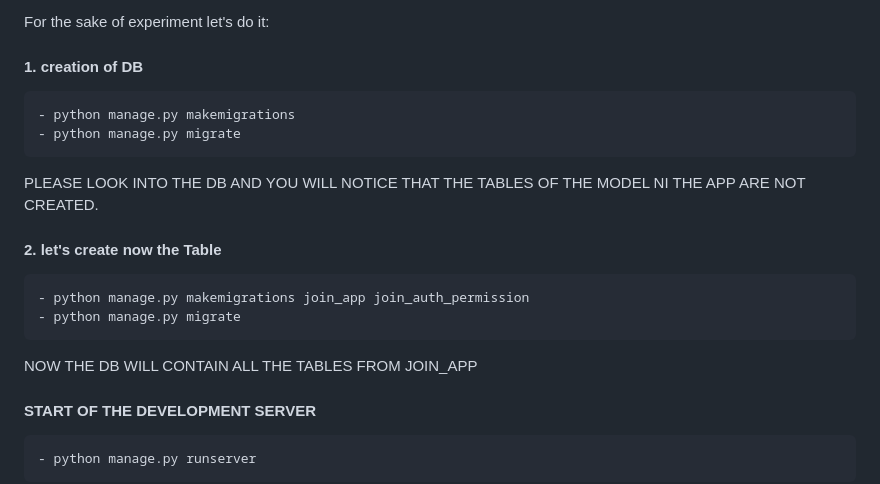
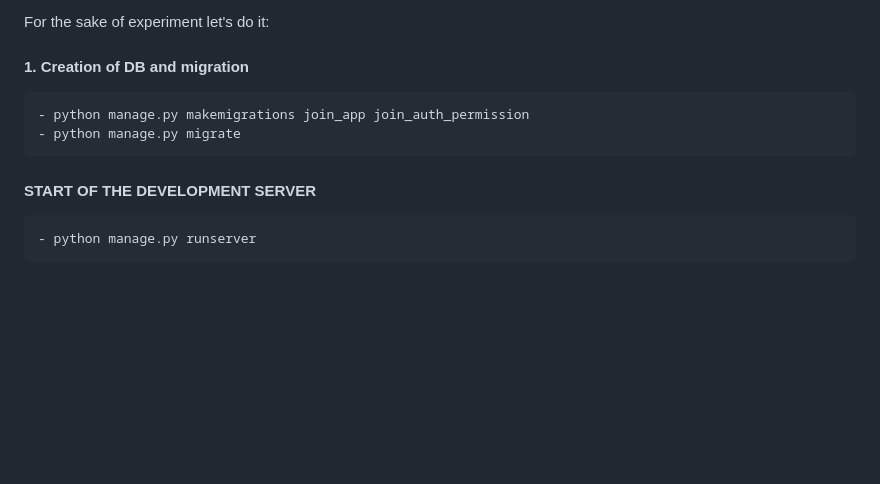
Before and after one commit to LgendSourabie/join-backend, a Markdown page: README.md, the part around the change. Rendered like a GitHub page; blank space fills up the shorter version.

Commit message:
README updated and markdown details removed

```diff
--- a/README.md
+++ b/README.md
@@ -29,19 +29,10 @@ Notice that in the app : join_auth_permission the method "def save()" of the Cla
 
 For the sake of experiment let's do it:
 
-#### 1. creation of DB
-
-    - python manage.py makemigrations
-    - python manage.py migrate
-
-PLEASE LOOK INTO THE DB AND YOU WILL NOTICE THAT THE TABLES OF THE MODEL NI THE APP ARE NOT CREATED.
-
-#### 2. let's create now the Table
+#### 1. Creation of DB and migration
 
     - python manage.py makemigrations join_app join_auth_permission
     - python manage.py migrate
-
-NOW THE DB WILL CONTAIN ALL THE TABLES FROM JOIN_APP
 
 #### START OF THE DEVELOPMENT SERVER
 
```
